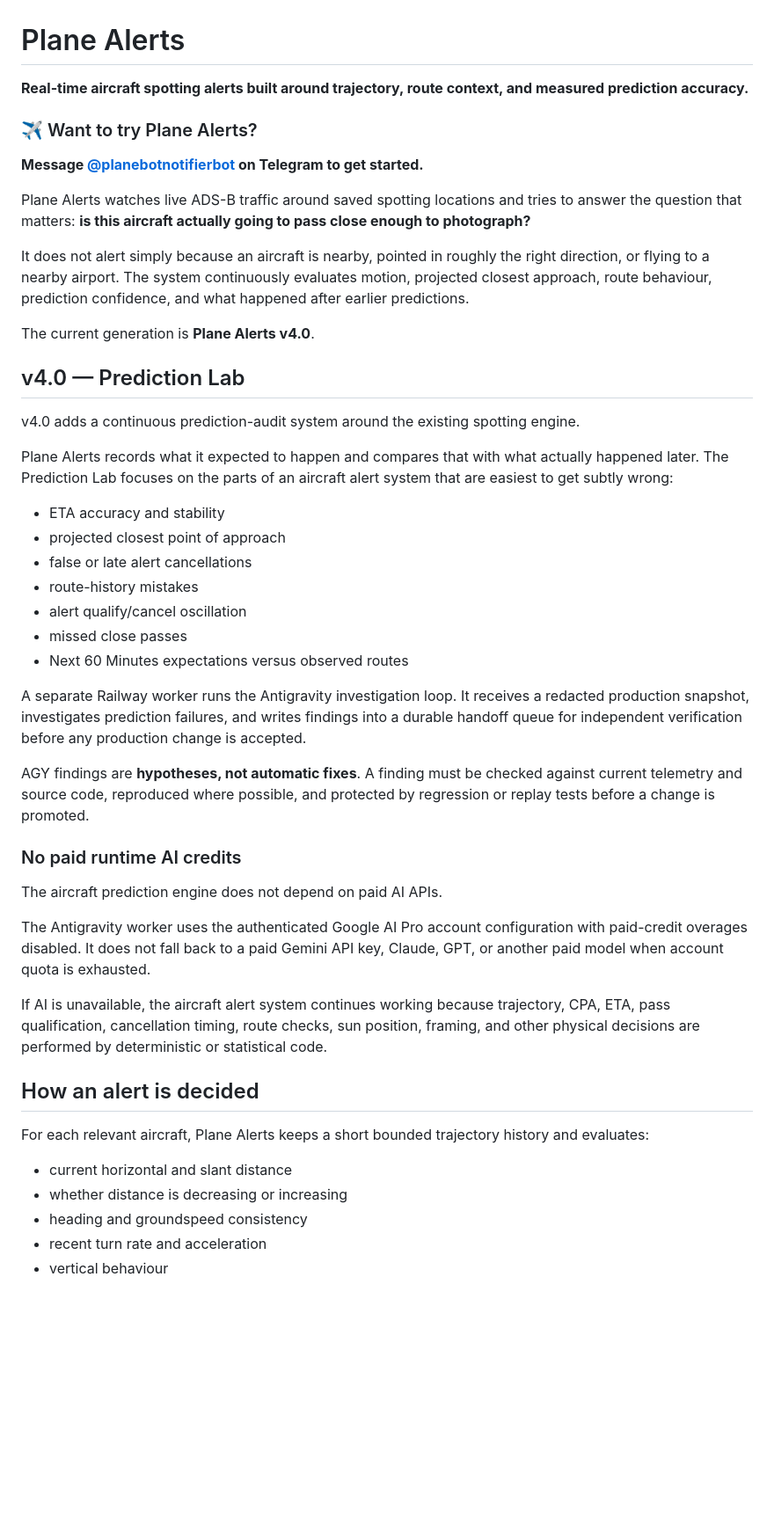
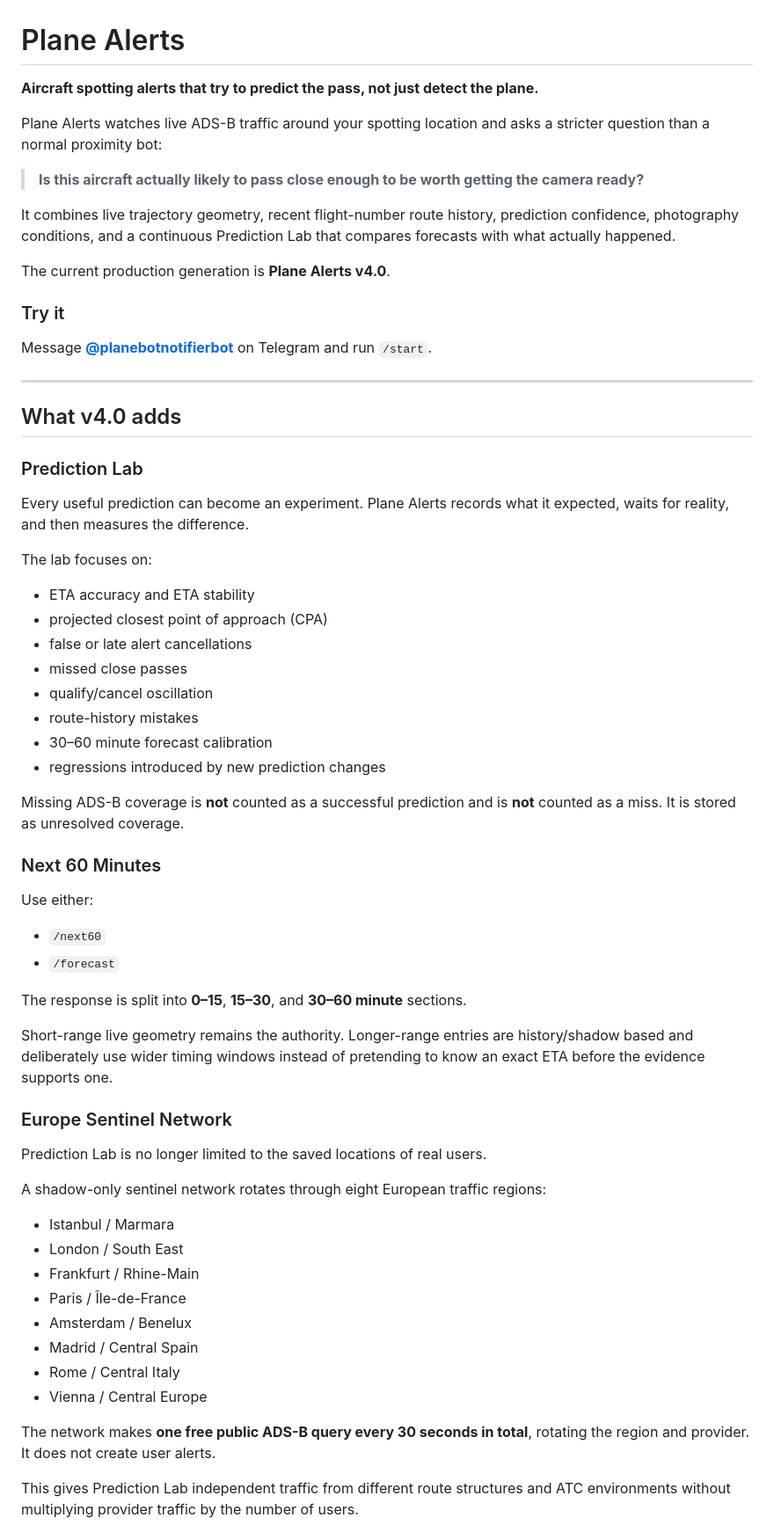
Before and after one commit to xtenrore/Gemini-Telegram-Bot-Exprience, a Markdown page: README.md, the part around one of its changes. Shown at 88% size. Drawn GitHub-style; blank space fills up the shorter version.

Commit message:
Rewrite README for Plane Alerts v4.0

```diff
--- a/README.md
+++ b/README.md
@@ -1,49 +1,67 @@
 # Plane Alerts
 
-**Real-time aircraft spotting alerts built around trajectory, route context, and measured prediction accuracy.**
+**Aircraft spotting alerts that try to predict the pass, not just detect the plane.**
 
-### ✈️ Want to try Plane Alerts?
+Plane Alerts watches live ADS-B traffic around your spotting location and asks a stricter question than a normal proximity bot:
 
-**Message [@planebotnotifierbot](https://t.me/planebotnotifierbot) on Telegram to get started.**
+> **Is this aircraft actually likely to pass close enough to be worth getting the camera ready?**
 
-Plane Alerts watches live ADS-B traffic around saved spotting locations and tries to answer the question that matters: **is this aircraft actually going to pass close enough to photograph?**
+It combines live trajectory geometry, recent flight-number route history, prediction confidence, photography conditions, and a continuous Prediction Lab that compares forecasts with what actually happened.
 
-It does not alert simply because an aircraft is nearby, pointed in roughly the right direction, or flying to a nearby airport. The system continuously evaluates motion, projected closest approach, route behaviour, prediction confidence, and what happened after earlier predictions.
+The current production generation is **Plane Alerts v4.0**.
 
-The current generation is **Plane Alerts v4.0**.
+### Try it
 
-## v4.0 — Prediction Lab
+Message **[@planebotnotifierbot](https://t.me/planebotnotifierbot)** on Telegram and run `/start`.
 
-v4.0 adds a continuous prediction-audit system around the existing spotting engine.
+---
 
-Plane Alerts records what it expected to happen and compares that with what actually happened later. The Prediction Lab focuses on the parts of an aircraft alert system that are easiest to get subtly wrong:
+## What v4.0 adds
 
-- ETA accuracy and stability
-- projected closest point of approach
+### Prediction Lab
+
+Every useful prediction can become an experiment. Plane Alerts records what it expected, waits for reality, and then measures the difference.
+
+The lab focuses on:
+
+- ETA accuracy and ETA stability
+- projected closest point of approach (CPA)
 - false or late alert cancellations
+- missed close passes
+- qualify/cancel oscillation
 - route-history mistakes
-- alert qualify/cancel oscillation
-- missed close passes
-- Next 60 Minutes expectations versus observed routes
+- 30–60 minute forecast calibration
+- regressions introduced by new prediction changes
 
-A separate Railway worker runs the Antigravity investigation loop. It receives a redacted production snapshot, investigates prediction failures, and writes findings into a durable handoff queue for independent verification before any production change is accepted.
+Missing ADS-B coverage is **not** counted as a successful prediction and is **not** counted as a miss. It is stored as unresolved coverage.
 
-AGY findings are **hypotheses, not automatic fixes**. A finding must be checked against current telemetry and source code, reproduced where possible, and protected by regression or replay tests before a change is promoted.
+### Next 60 Minutes
 
-### No paid runtime AI credits
+Use either:
 
-The aircraft prediction engine does not depend on paid AI APIs.
+- `/next60`
+- `/forecast`
 
-The Antigravity worker uses the authenticated Google AI Pro account configuration with paid-credit overages disabled. It does not fall back to a paid Gemini API key, Claude, GPT, or another paid model when account quota is exhausted.
+The response is split into **0–15**, **15–30**, and **30–60 minute** sections.
 
-If AI is unavailable, the aircraft alert system continues working because trajectory, CPA, ETA, pass qualification, cancellation timing, route checks, sun position, framing, and other physical decisions are performed by deterministic or statistical code.
+Short-range live geometry remains the authority. Longer-range entries are history/shadow based and deliberately use wider timing windows instead of pretending to know an exact ETA before the evidence supports one.
 
-## How an alert is decided
+### Europe Sentinel Network
 
-For each relevant aircraft, Plane Alerts keeps a short bounded trajectory history and evaluates:
+Prediction Lab is no longer limited to the saved locations of real users.
 
-- current horizontal and slant distance
-- whether distance is decreasing or increasing
-- heading and groundspeed consistency
-- recent turn rate and acceleration
-- vertical behaviour
+A shadow-only sentinel network rotates through eight European traffic regions:
+
+- Istanbul / Marmara
+- London / South East
+- Frankfurt / Rhine-Main
+- Paris / Île-de-France
+- Amsterdam / Benelux
+- Madrid / Central Spain
+- Rome / Central Italy
+- Vienna / Central Europe
+
+The network makes **one free public ADS-B query every 30 seconds in total**, rotating the region and provider. It does not create user alerts.
+
+This gives Prediction Lab independent traffic from different route structures and ATC environments without multiplying provider traffic by the number of users.
+
```
Also changed, not shown: other parts of README.md (+128 -84 lines).
